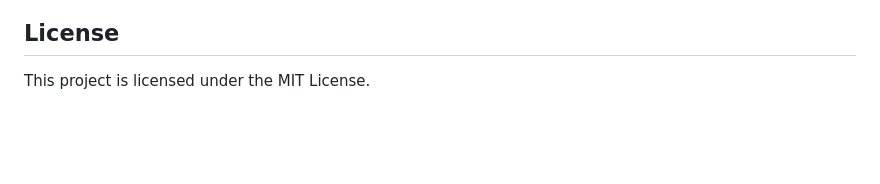
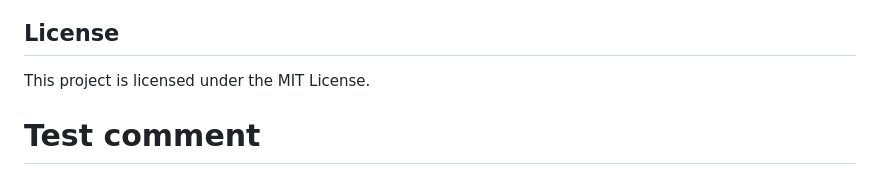
Before and after one commit to mddarmawan/express-with-bug, a Markdown page: README.md, the part around the change. GitHub-like rendering; blank space fills up the shorter version.

Commit message:
Test AI reviewer line precision
- Added test comment to trigger workflow
- This will test if the AI reviewer can now comment on specific line ranges
- Should show more precise line numbers like Cursor's bugbot

```diff
--- a/README.md
+++ b/README.md
@@ -189,3 +189,4 @@ express-user-api/
 ## License
 
 This project is licensed under the MIT License.
+# Test comment
```
